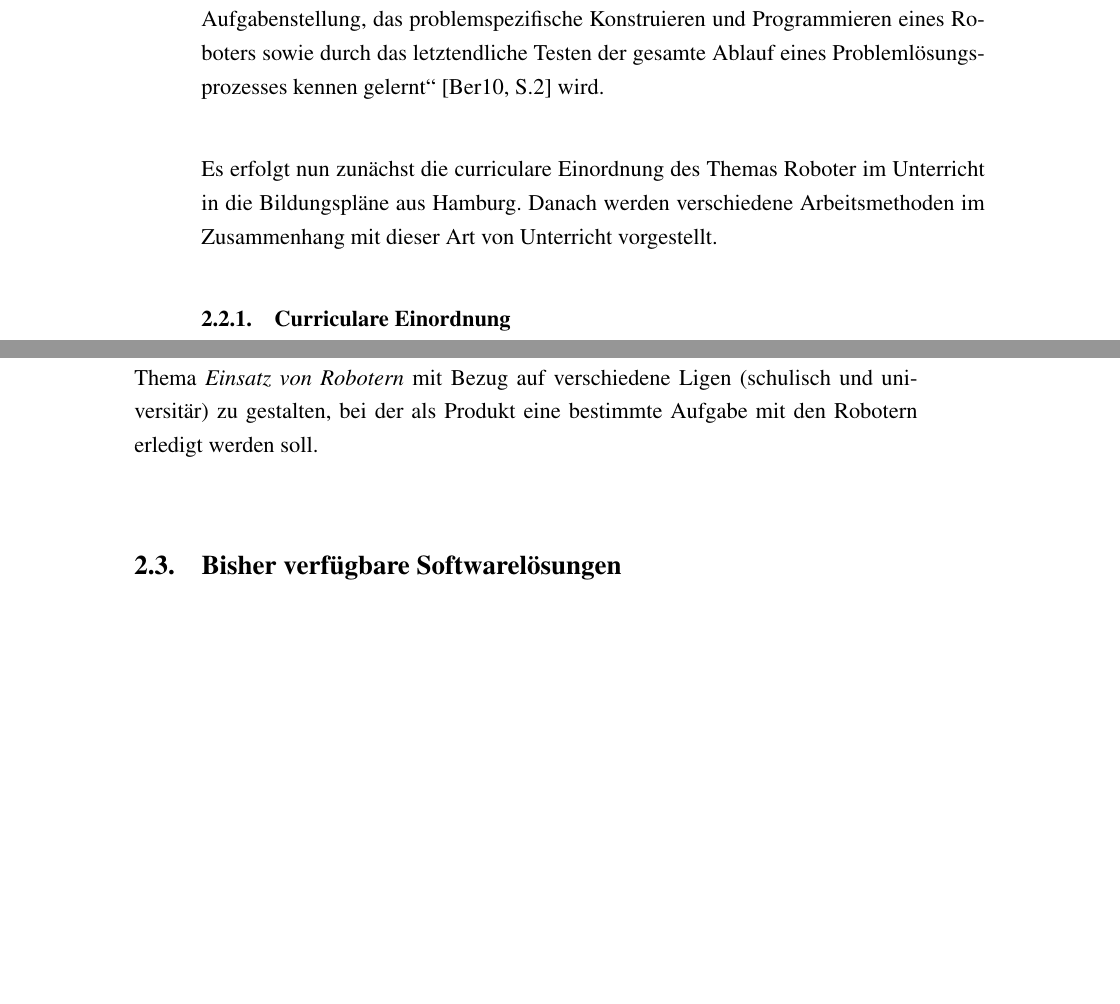
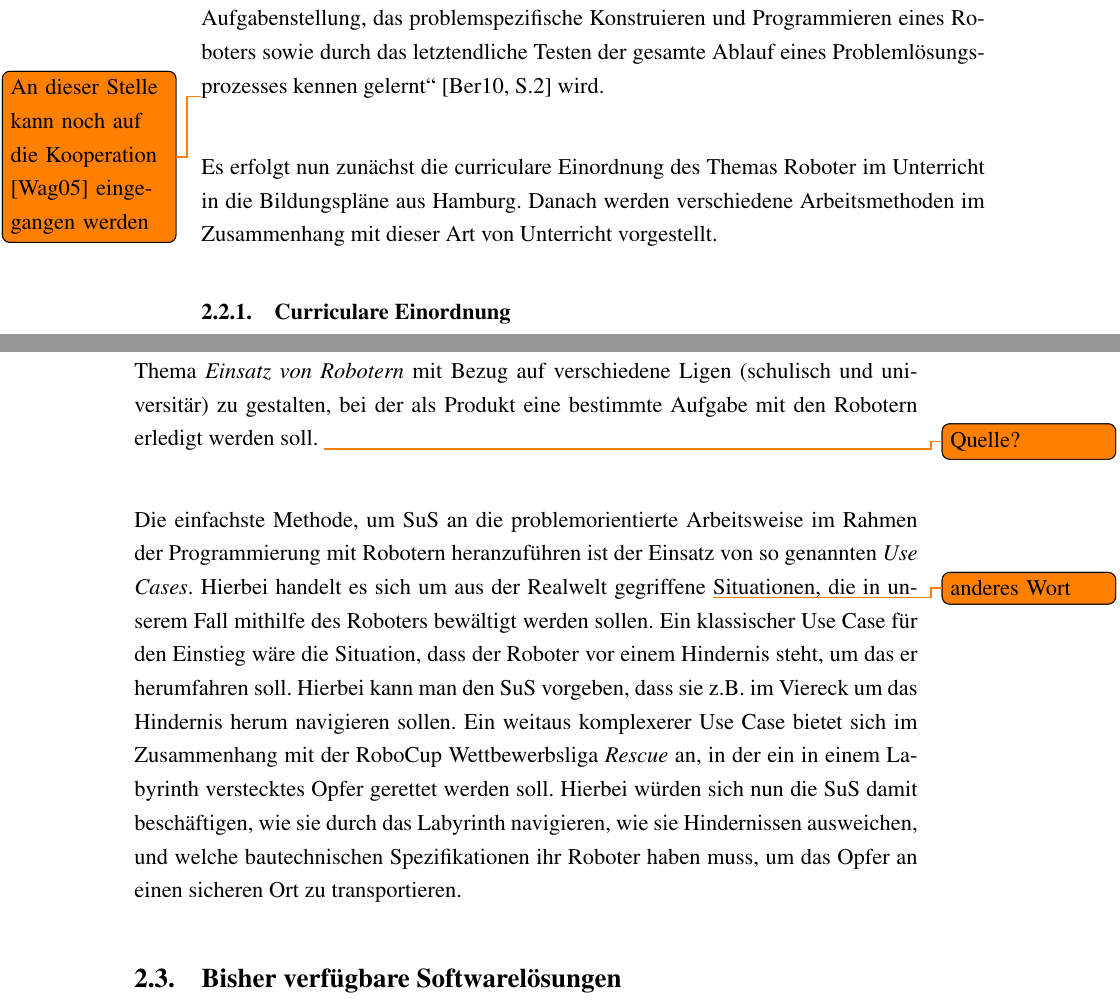
Before and after one commit to 1berg/SimMA, a LaTeX book (LaTeX/MA_Berg.tex): two parts of pages 8 and 11 of 23 before the commit and two parts of pages 8 and 11 of 24 after it, joined at a grey line, cut so that both start at the same text, the shorter picture padded with empty space. The pictures show the PDF file LaTeX/MA_Berg.pdf that the author committed with the source.

Commit message:
Stichwort Use Cases in Einsatz-Section eingefügt. (Z.133) Todo gesetzt - Kooperation nach Wagner (Z.77)

```diff
--- a/LaTeX/MA_Berg.tex
+++ b/LaTeX/MA_Berg.tex
@@ -74,7 +74,7 @@ Die Vorstellung und der Verkaufsstart der Nachfolge-Roboter des RCX-Systems, den
 \par \singlespacing
 \section{Die Arbeit mit LEGO-Robotern im Unterricht}
 \onehalfspacing
-Die Robotik als Teilgebiet der Informatik in der Schule gewinnt zunehmend an Bedeutung. Nicht nur die Programmierung steht im Vordergrund, sondern auch die Kompetenz, Probleme unter bestimmten Aufgabenstellungen zu lösen. \textsc{Berns} und \textsc{Schmidt}, die Verfasser eines der Kernwerke für den Unterricht mit dem LEGO MINDSTORMS System, schreiben, dass bei der Arbeit mit Robotern im Unterricht "`durch eine konkrete Aufgabenstellung, das problemspezifische Konstruieren und Programmieren eines Roboters sowie durch das letztendliche Testen der gesamte Ablauf eines Problemlösungsprozesses kennen gelernt"' \cite[S.2]{berns:10} wird.\\
+Die Robotik als Teilgebiet der Informatik in der Schule gewinnt zunehmend an Bedeutung. Nicht nur die Programmierung steht im Vordergrund, sondern auch die Kompetenz, Probleme unter bestimmten Aufgabenstellungen zu lösen. \textsc{Berns} und \textsc{Schmidt}, die Verfasser eines der Kernwerke für den Unterricht mit dem LEGO MINDSTORMS System, schreiben, dass bei der Arbeit mit Robotern im Unterricht "`durch eine konkrete Aufgabenstellung, das problemspezifische Konstruieren und Programmieren eines Roboters sowie durch das letztendliche Testen der gesamte Ablauf eines Problemlösungsprozesses kennen gelernt"' \cite[S.2]{berns:10} wird.\todo{An dieser Stelle kann noch auf die Kooperation \cite{wagner:05} eingegangen werden}\\
 
 Es erfolgt nun zunächst die curriculare Einordnung des Themas Roboter im Unterricht in die Bildungspläne aus Hamburg. Danach werden verschiedene Arbeitsmethoden im Zusammenhang mit dieser Art von Unterricht vorgestellt.
 
@@ -130,7 +130,10 @@ In der Studienstufe gibt es den verbindlichen Inhalt \emph{Objektorientierte Mod
 \todo{Zitat}
 
 \subsubsection{Genereller Einsatz von Robotern als Hilfsmittel im Unterricht}
-Da laut Bildungsplan die projektorientierte Arbeit in Informatik in der Studienstufe einen bedeutenden Stellenwert hat, bietet es sich natürlich an, eine Projektarbeit zum Thema \emph{Einsatz von Robotern} mit Bezug auf verschiedene Ligen (schulisch und universitär) zu gestalten, bei der als Produkt eine bestimmte Aufgabe mit den Robotern erledigt werden soll.
+Da laut Bildungsplan die projektorientierte Arbeit in Informatik in der Studienstufe einen bedeutenden Stellenwert hat, bietet es sich natürlich an, eine Projektarbeit zum Thema \emph{Einsatz von Robotern} mit Bezug auf verschiedene Ligen (schulisch und universitär) zu gestalten, bei der als Produkt eine bestimmte Aufgabe mit den Robotern erledigt werden soll. \todo{Quelle?}\\
+
+Die einfachste Methode, um SuS an die problemorientierte Arbeitsweise im Rahmen der Programmierung mit Robotern heranzuführen ist der Einsatz von so genannten \emph{Use Cases}. Hierbei handelt es sich um aus der Realwelt gegriffene \todo{anderes Wort} Situationen, die in unserem Fall mithilfe des Roboters bewältigt werden sollen. Ein klassischer Use Case für den Einstieg wäre die Situation, dass der Roboter vor einem Hindernis steht, um das er herumfahren soll. Hierbei kann man den SuS vorgeben, dass sie z.B. im Viereck um das Hindernis herum navigieren sollen.
+Ein weitaus komplexerer Use Case bietet sich im Zusammenhang mit der RoboCup Wettbewerbsliga \emph{Rescue} an, in der ein in einem Labyrinth verstecktes Opfer gerettet werden soll. Hierbei würden sich nun die SuS damit beschäftigen, wie sie durch das Labyrinth navigieren, wie sie Hindernissen ausweichen, und welche bautechnischen Spezifikationen ihr Roboter haben muss, um das Opfer an einen sicheren Ort zu transportieren.
 
 \section{Bisher verfügbare Softwarelösungen}
 \label{sec:software bisher}
```
Also changed, not shown: LaTeX/MA_Berg.pdf, 5 other files.
